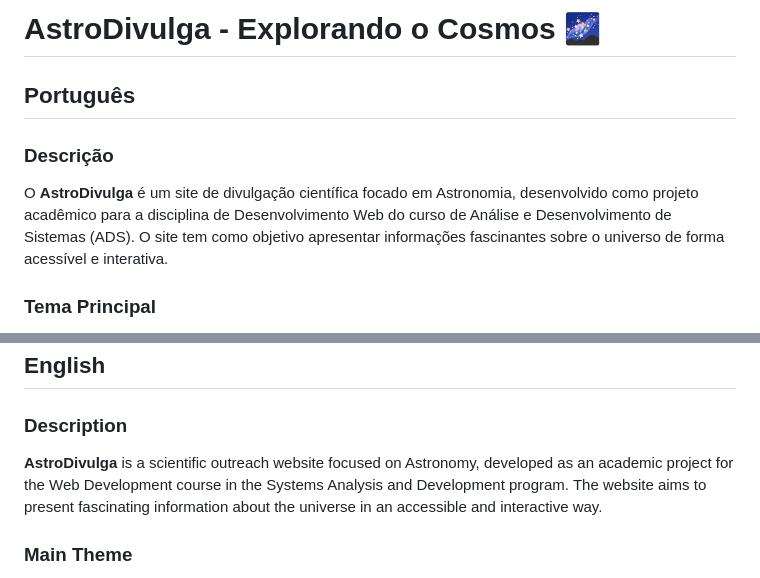
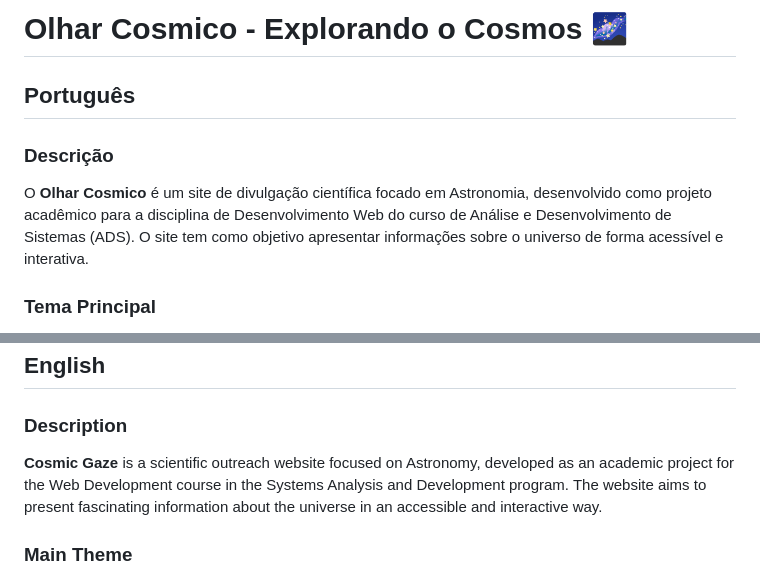
Before and after one commit to AlissonFelipeBS/Olhar-Cosmico, a Markdown page: README.md, 2 parts joined by grey strips. Rendered like a GitHub page.

```diff
--- a/README.md
+++ b/README.md
@@ -1,9 +1,9 @@
-# AstroDivulga - Explorando o Cosmos 🌌
+# Olhar Cosmico - Explorando o Cosmos 🌌
 
 ## Português
 
 ### Descrição
-O **AstroDivulga** é um site de divulgação científica focado em Astronomia, desenvolvido como projeto acadêmico para a disciplina de Desenvolvimento Web do curso de Análise e Desenvolvimento de Sistemas (ADS). O site tem como objetivo apresentar informações fascinantes sobre o universo de forma acessível e interativa.
+O **Olhar Cosmico** é um site de divulgação científica focado em Astronomia, desenvolvido como projeto acadêmico para a disciplina de Desenvolvimento Web do curso de Análise e Desenvolvimento de Sistemas (ADS). O site tem como objetivo apresentar informações sobre o universo de forma acessível e interativa.
 
 ### Tema Principal
 **Explorando o Cosmos** - Uma jornada através do universo, desde os planetas do nosso sistema solar até as mais distantes galáxias.
@@ -57,7 +57,7 @@ Desenvolvido como projeto acadêmico para o curso de Análise e Desenvolvimento
 ## English
 
 ### Description
-**AstroDivulga** is a scientific outreach website focused on Astronomy, developed as an academic project for the Web Development course in the Systems Analysis and Development program. The website aims to present fascinating information about the universe in an accessible and interactive way.
+**Cosmic Gaze** is a scientific outreach website focused on Astronomy, developed as an academic project for the Web Development course in the Systems Analysis and Development program. The website aims to present fascinating information about the universe in an accessible and interactive way.
 
 ### Main Theme
 **Exploring the Cosmos** - A journey through the universe, from the planets in our solar system to the most distant galaxies.
```
